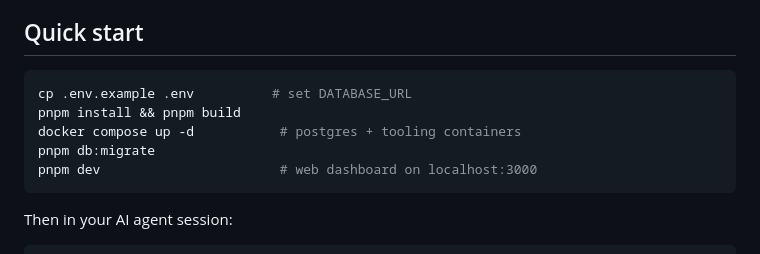
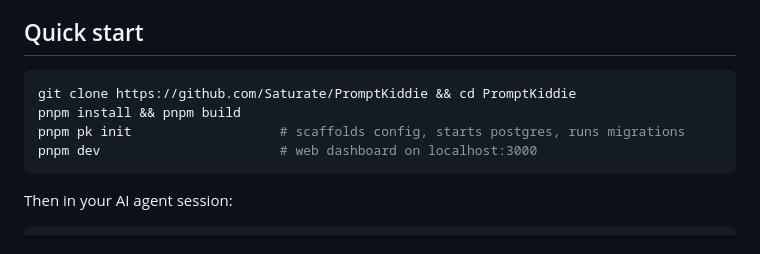
Before and after one commit to Saturate/PromptKiddie, a Markdown page: README.md, the part around one of its changes. Rendered like a GitHub page.

Commit message:
docs: add custom knowledge mount spec, simplify quick start to use pk init

````diff
--- a/README.md
+++ b/README.md
@@ -35,10 +35,9 @@
 ## Quick start
 
 ```bash
-cp .env.example .env          # set DATABASE_URL
+git clone https://github.com/Saturate/PromptKiddie && cd PromptKiddie
 pnpm install && pnpm build
-docker compose up -d           # postgres + tooling containers
-pnpm db:migrate
+pnpm pk init                   # scaffolds config, starts postgres, runs migrations
 pnpm dev                       # web dashboard on localhost:3000
 ```
 
````
Also changed, not shown: other parts of README.md (+1 -1 lines), docs/specs/custom-knowledge-mount.md (added, +88 -0 lines).
